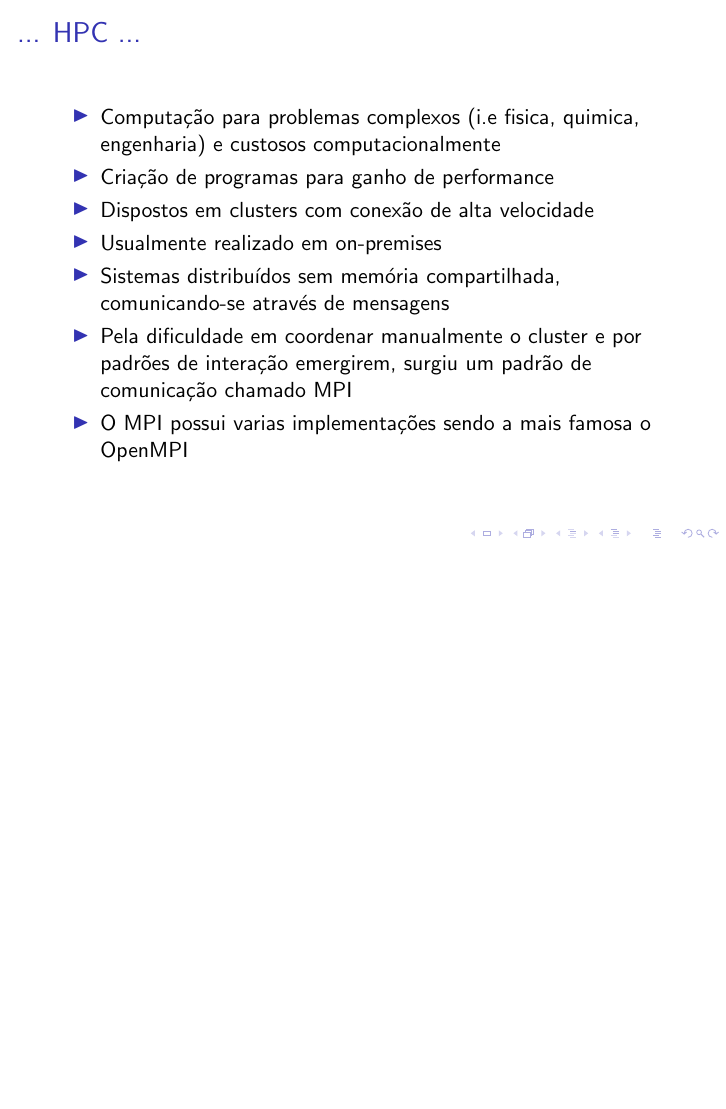
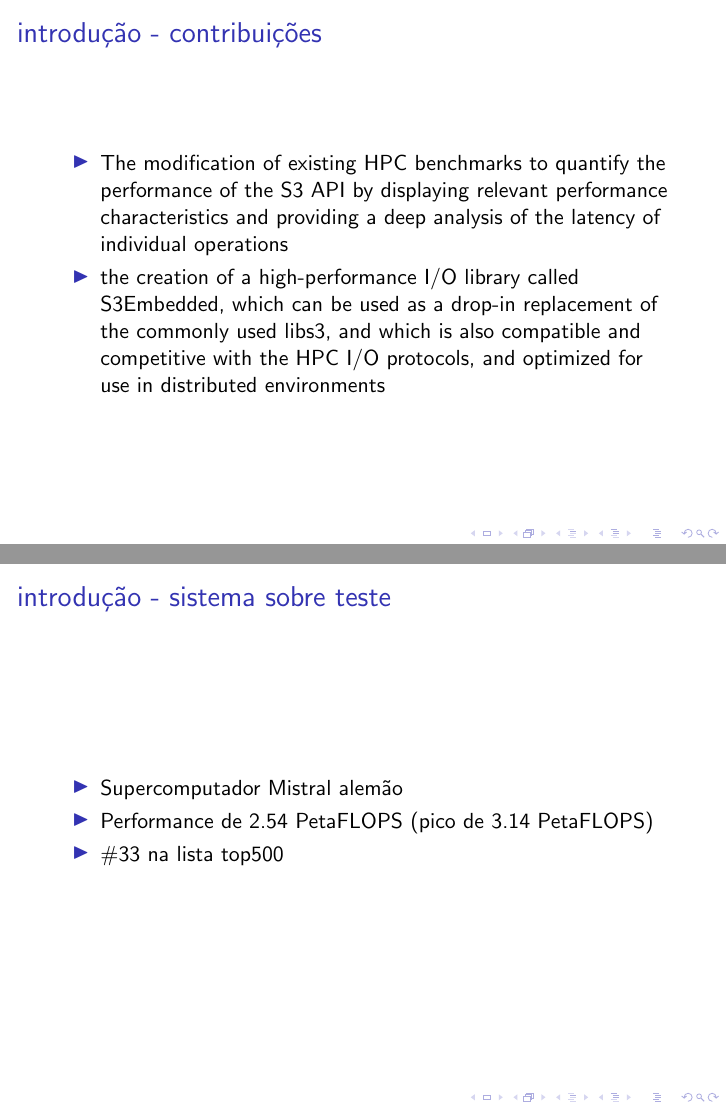
Before and after one commit to petrolifero/tccs3hpc, LaTeX slides (presentation/document.tex): page 18 of 40 before the commit and pages 15 and 16 of 39 after it, the two joined at a grey line, the shorter picture padded with empty space. Compiled offline with pdfLaTeX.

Commit message:
Updates from Overleaf

```diff
--- a/presentation/document.tex
+++ b/presentation/document.tex
@@ -49,20 +62,19 @@
 		\end{itemize}
 	\end{itemize}
 \end{frame}
-\begin{frame}{... HPC ...}
+\begin{frame}{introdução - contribuições}
+\begin{itemize}
+    \item The modification of
+existing HPC benchmarks to quantify the performance of the S3 API by displaying relevant performance characteristics and providing a deep analysis of the latency of individual operations
+    \item the creation of a high-performance I/O library called S3Embedded, which can be used as a drop-in replacement of the commonly used libs3, and which is also compatible and competitive with the HPC I/O protocols, and optimized for use in
+distributed environments
+\end{itemize}
+\end{frame}
+\begin{frame}{introdução - sistema sobre teste}
 	\begin{itemize}
-		\item Computação para problemas complexos (i.e fisica, quimica, engenharia) e custosos computacionalmente
-		\pause
-		\item Criação de programas para ganho de performance
-		\pause
-		\item Dispostos em clusters com conexão de alta velocidade
-		\pause
-		\item Usualmente realizado em on-premises
-		\item Sistemas distribuídos sem memória compartilhada, comunicando-se através de mensagens
-		\pause
-		\item Pela dificuldade em coordenar manualmente o cluster e por padrões de interação emergirem, surgiu um padrão de comunicação chamado MPI
-		\pause
-		\item O MPI possui varias implementações sendo a mais famosa o OpenMPI
+		\item Supercomputador Mistral alemão
+		\item Performance de 2.54 PetaFLOPS (pico de 3.14 PetaFLOPS)
+		\item \#33 na lista top500
 	\end{itemize}
 \end{frame}
 \begin{frame}{... Workloads}
```
Also changed, not shown: presentation/document.tex (24 more changed lines).
